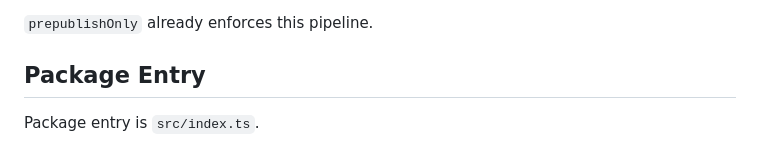
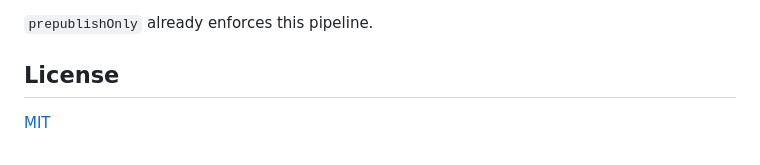
Before and after one commit to fictjs/hooks, a Markdown page: README.md, the part around the change. Rendered like a GitHub page.

Commit message:
docs(readme): update

```diff
--- a/README.md
+++ b/README.md
@@ -102,6 +102,6 @@ Before publish, these checks must pass:
 
 `prepublishOnly` already enforces this pipeline.
 
-## Package Entry
+## License
 
-Package entry is `src/index.ts`.
+[MIT](./LICENSE)
```
